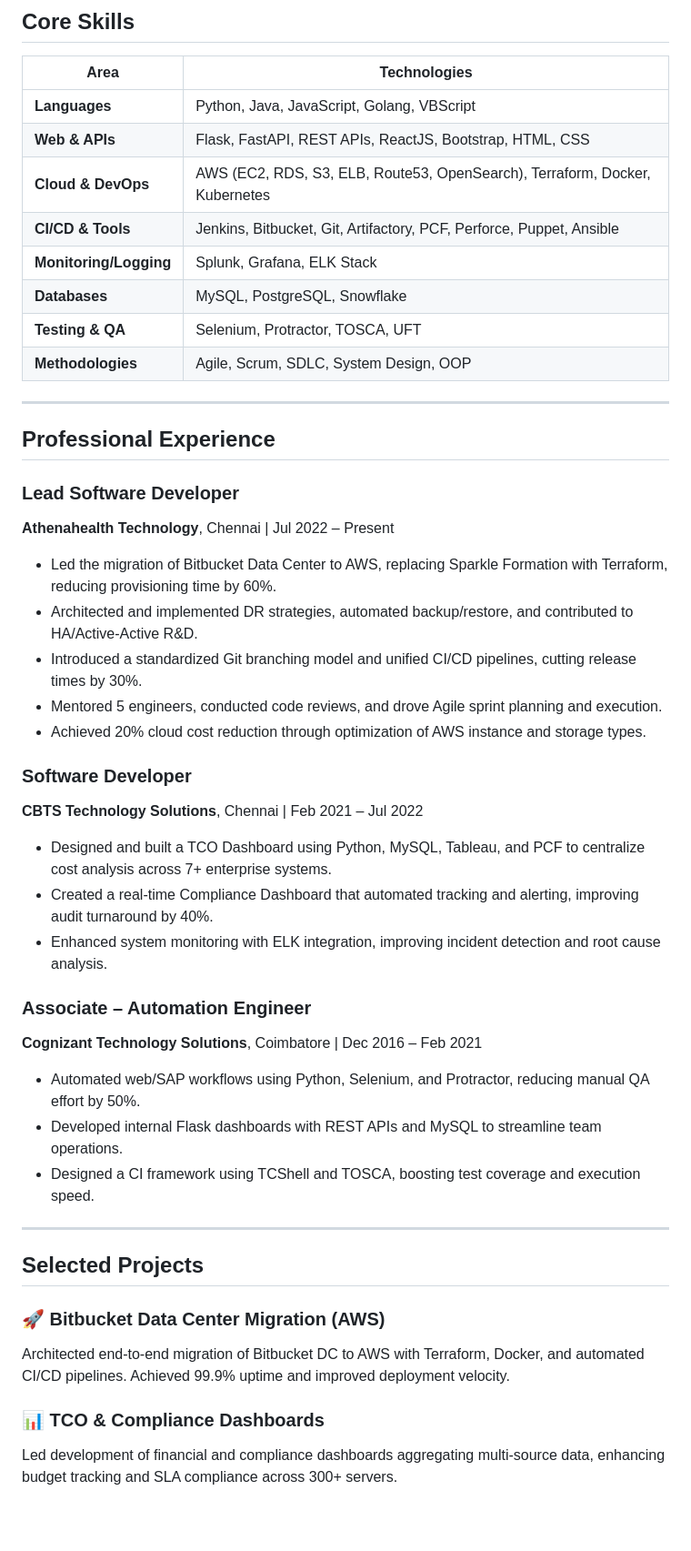
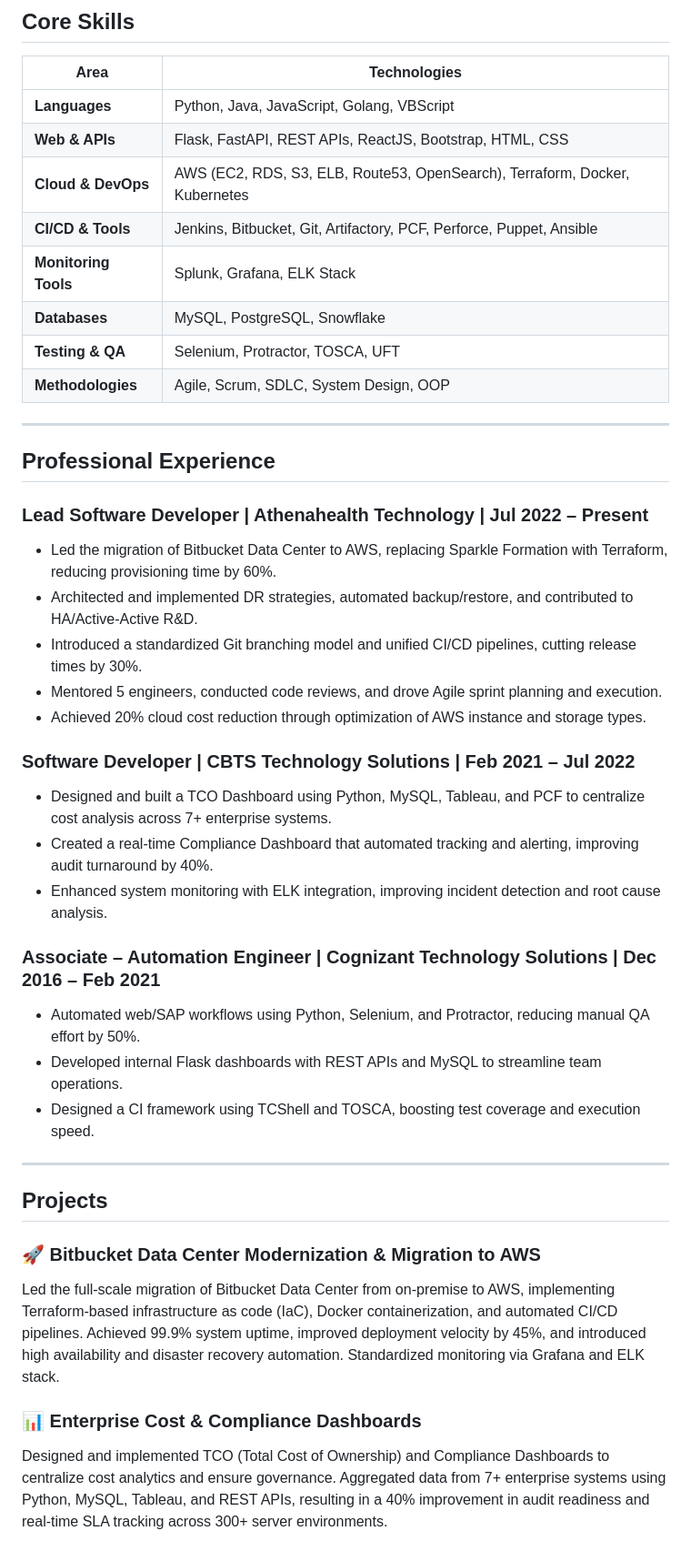
Before and after one commit to Rathinavelkumar/my-resume, a Markdown page: resume.md, the part around the change printed below. Shown: that part at 91% size. Drawn GitHub-style; blank space fills up the shorter version.

Commit message:
updated resume

```diff
--- a/resume.md
+++ b/resume.md
@@ -17,46 +17,43 @@ Results-oriented tech lead with 8+ years of experience in Python backend enginee
 
 | **Area**             | **Technologies**                                                                 |
 |----------------------|----------------------------------------------------------------------------------|
-| **Languages**        | Python, Java, JavaScript, Golang, VBScript                                       |
-| **Web & APIs**       | Flask, FastAPI, REST APIs, ReactJS, Bootstrap, HTML, CSS                         |
-| **Cloud & DevOps**   | AWS (EC2, RDS, S3, ELB, Route53, OpenSearch), Terraform, Docker, Kubernetes      |
-| **CI/CD & Tools**    | Jenkins, Bitbucket, Git, Artifactory, PCF, Perforce, Puppet, Ansible             |
-| **Monitoring/Logging** | Splunk, Grafana, ELK Stack                                                      |
-| **Databases**        | MySQL, PostgreSQL, Snowflake                                                     |
-| **Testing & QA**     | Selenium, Protractor, TOSCA, UFT                                                 |
-| **Methodologies**    | Agile, Scrum, SDLC, System Design, OOP                                           |
+| **Languages**        |    Python, Java, JavaScript, Golang, VBScript                                       |
+| **Web & APIs**       |    Flask, FastAPI, REST APIs, ReactJS, Bootstrap, HTML, CSS                         |
+| **Cloud & DevOps**   |    AWS (EC2, RDS, S3, ELB, Route53, OpenSearch), Terraform, Docker, Kubernetes      |
+| **CI/CD & Tools**    |    Jenkins, Bitbucket, Git, Artifactory, PCF, Perforce, Puppet, Ansible             |
+| **Monitoring Tools** |    Splunk, Grafana, ELK Stack                                                       |
+| **Databases**        |    MySQL, PostgreSQL, Snowflake                                                     |
+| **Testing & QA**     |    Selenium, Protractor, TOSCA, UFT                                                 |
+| **Methodologies**    |    Agile, Scrum, SDLC, System Design, OOP                                           |
 
 ---
 
 ## Professional Experience
 
-### Lead Software Developer
-**Athenahealth Technology**, Chennai | Jul 2022 – Present
+### Lead Software Developer | Athenahealth Technology | Jul 2022 – Present
 - Led the migration of Bitbucket Data Center to AWS, replacing Sparkle Formation with Terraform, reducing provisioning time by 60%.
 - Architected and implemented DR strategies, automated backup/restore, and contributed to HA/Active-Active R&D.
 - Introduced a standardized Git branching model and unified CI/CD pipelines, cutting release times by 30%.
 - Mentored 5 engineers, conducted code reviews, and drove Agile sprint planning and execution.
 - Achieved 20% cloud cost reduction through optimization of AWS instance and storage types.
 
-### Software Developer
-**CBTS Technology Solutions**, Chennai | Feb 2021 – Jul 2022
+### Software Developer | CBTS Technology Solutions | Feb 2021 – Jul 2022
 - Designed and built a TCO Dashboard using Python, MySQL, Tableau, and PCF to centralize cost analysis across 7+ enterprise systems.
 - Created a real-time Compliance Dashboard that automated tracking and alerting, improving audit turnaround by 40%.
 - Enhanced system monitoring with ELK integration, improving incident detection and root cause analysis.
 
-### Associate – Automation Engineer
-**Cognizant Technology Solutions**, Coimbatore | Dec 2016 – Feb 2021
+### Associate – Automation Engineer | Cognizant Technology Solutions | Dec 2016 – Feb 2021
 - Automated web/SAP workflows using Python, Selenium, and Protractor, reducing manual QA effort by 50%.
 - Developed internal Flask dashboards with REST APIs and MySQL to streamline team operations.
 - Designed a CI framework using TCShell and TOSCA, boosting test coverage and execution speed.
 
 ---
 
-## Selected Projects
+## Projects
 
-### 🚀 Bitbucket Data Center Migration (AWS)
-Architected end-to-end migration of Bitbucket DC to AWS with Terraform, Docker, and automated CI/CD pipelines. Achieved 99.9% uptime and improved deployment velocity.
+### 🚀 Bitbucket Data Center Modernization & Migration to AWS
+Led the full-scale migration of Bitbucket Data Center from on-premise to AWS, implementing Terraform-based infrastructure as code (IaC), Docker containerization, and automated CI/CD pipelines. Achieved 99.9% system uptime, improved deployment velocity by 45%, and introduced high availability and disaster recovery automation. Standardized monitoring via Grafana and ELK stack.
 
-### 📊 TCO & Compliance Dashboards
-Led development of financial and compliance dashboards aggregating multi-source data, enhancing budget tracking and SLA compliance across 300+ servers.
+### 📊 Enterprise Cost & Compliance Dashboards
+Designed and implemented TCO (Total Cost of Ownership) and Compliance Dashboards to centralize cost analytics and ensure governance. Aggregated data from 7+ enterprise systems using Python, MySQL, Tableau, and REST APIs, resulting in a 40% improvement in audit readiness and real-time SLA tracking across 300+ server environments.
 
```
Also changed, not shown: other parts of resume.md (+8 -2 lines).
